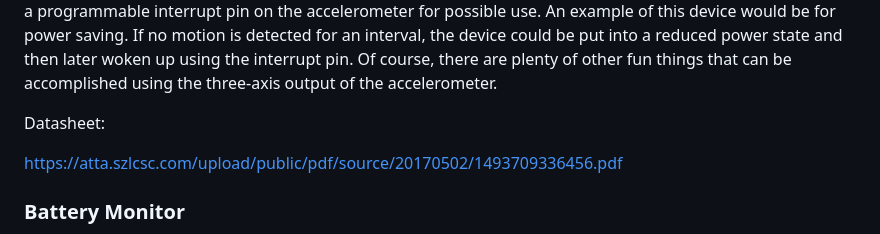
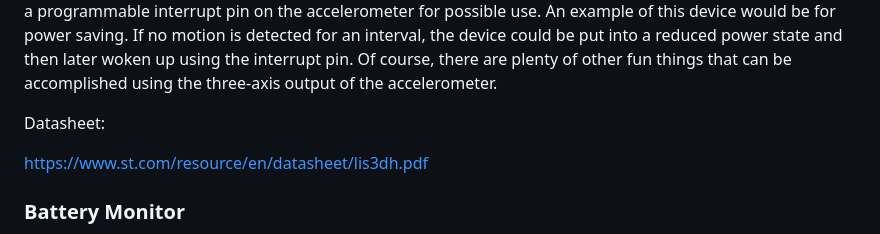
Before and after one commit to BSidesFortWayne/BSidesFW2025Badge, a Markdown page: README.md, the part around the change. GitHub-like rendering.

```diff
--- a/README.md
+++ b/README.md
@@ -64,7 +64,7 @@ This section contains the accelerometer (LIS3DHTR) and the associated connection
 
 Datasheet:
 
-https://atta.szlcsc.com/upload/public/pdf/source/20170502/1493709336456.pdf
+https://www.st.com/resource/en/datasheet/lis3dh.pdf
 
 ### Battery Monitor
 
```
